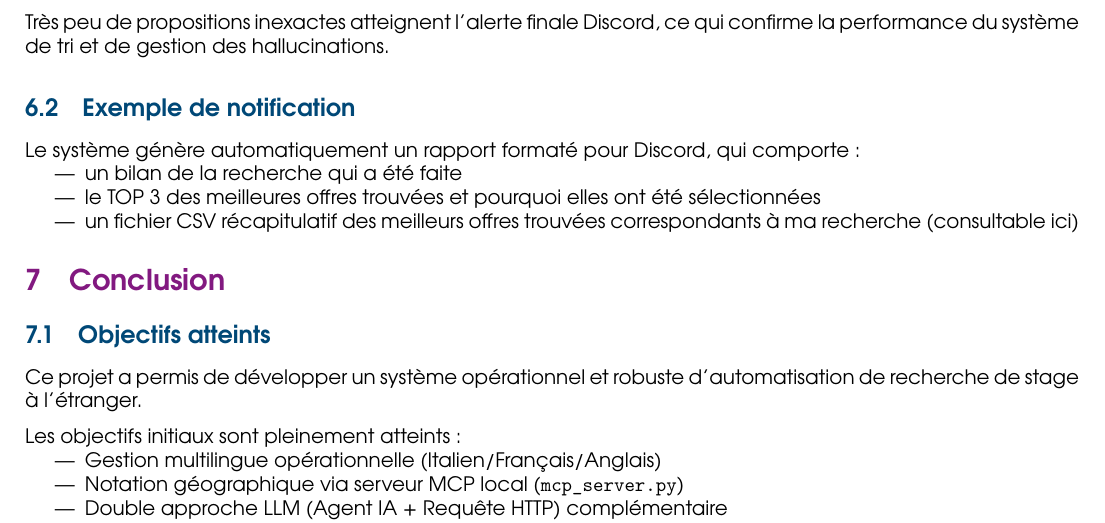
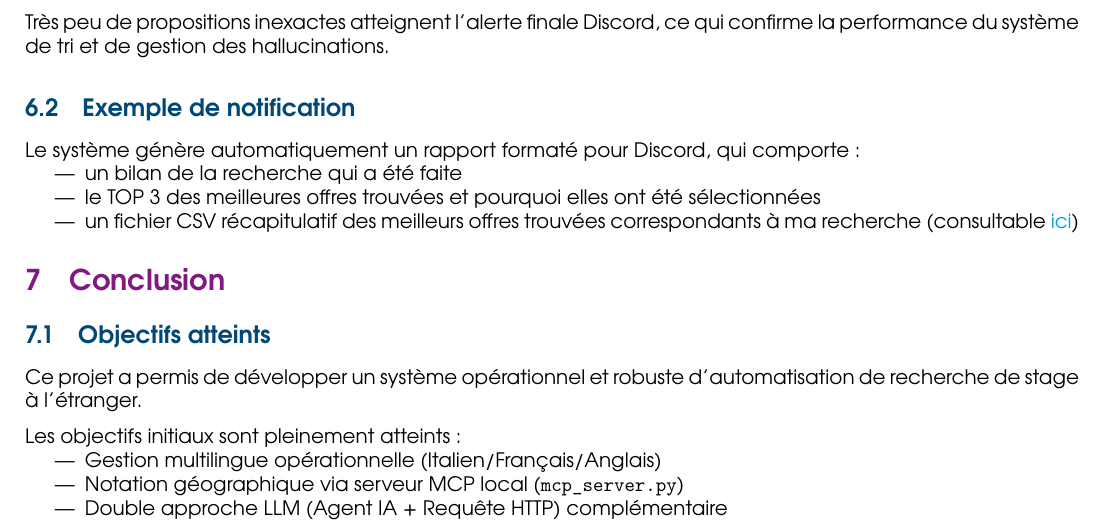
Before and after one commit to NadiaLahya/mcp_internship_research, a LaTeX document (rapport/main.tex): part of page 9 of 11, cut so that both start at the same text. The pictures show the PDF file rapport/main.pdf that the author committed with the source.

Commit message:
doc: update main.tex with link to CSV file of internship offers

```diff
--- a/rapport/main.tex
+++ b/rapport/main.tex
@@ -399,7 +399,7 @@ candidati OR carriere OR lavoro OR posizioni aperte)
         \begin{itemize}
             \item un bilan de la recherche qui a été faite
             \item le TOP 3 des meilleures offres trouvées et pourquoi elles ont été sélectionnées
-            \item un fichier CSV récapitulatif des meilleurs offres trouvées correspondants à ma recherche (consultable ici)
+            \item un fichier CSV récapitulatif des meilleurs offres trouvées correspondants à ma recherche (consultable \href{https://github.com/NadiaLahya/mcp_internship_research/blob/main/output/internships_offers.csv}{ici})
         \end{itemize}
 
         \begin{figure}[h!]
```
Also changed, not shown: rapport/main.pdf.
